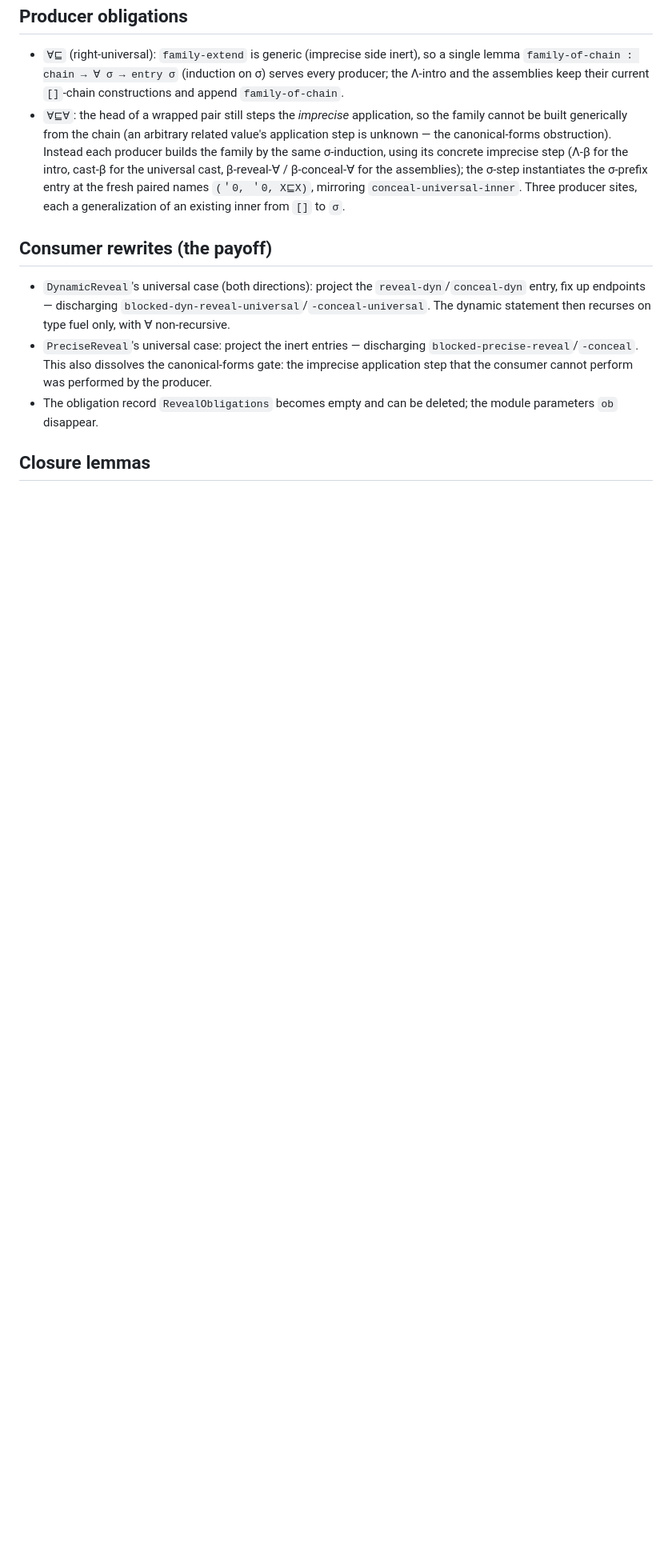
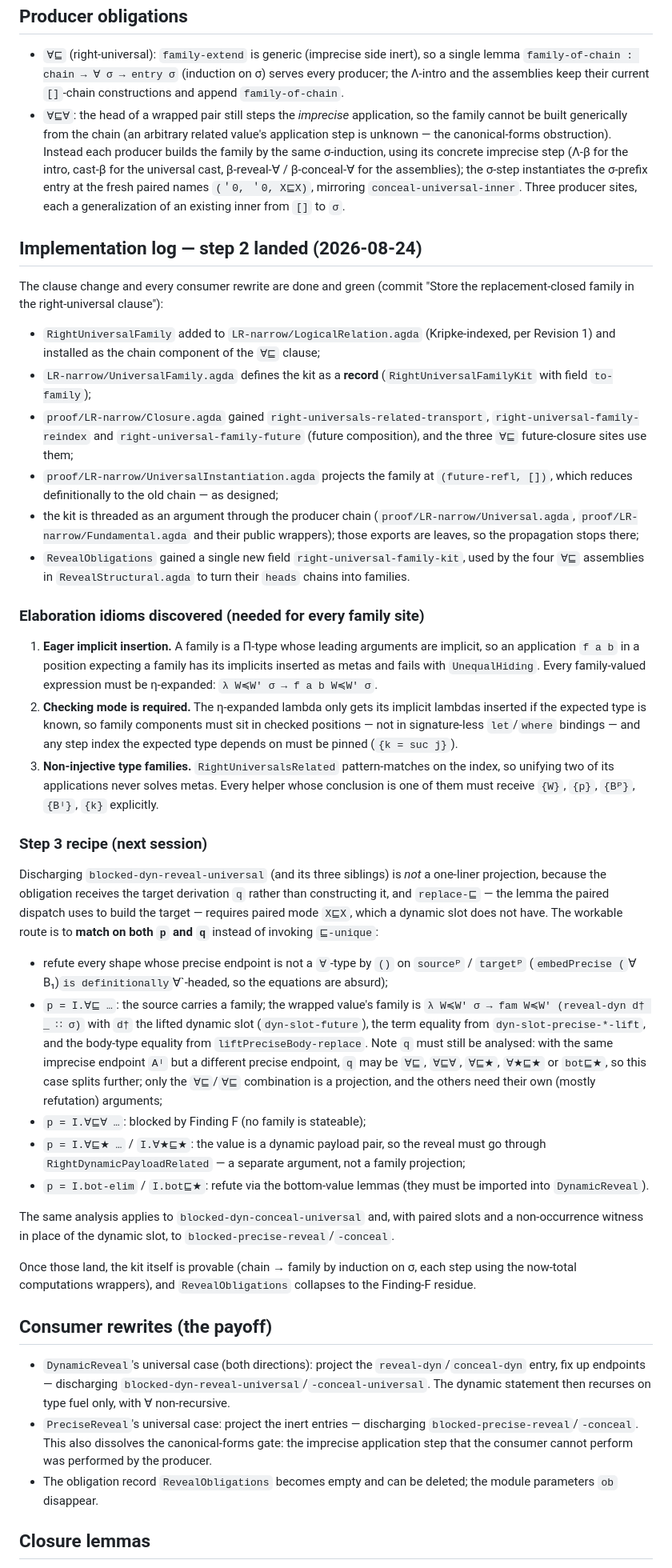
Before and after one commit to jsiek/AI-for-pl, a Markdown page: GTSFImp-Interpreter/REPLACEMENT-CLOSURE-DESIGN.md, the part around the change. Shown at 80% size. Rendered like a GitHub page; blank space fills up the shorter version.

Commit message:
Record the replacement-closure implementation log

```diff
--- a/GTSFImp-Interpreter/REPLACEMENT-CLOSURE-DESIGN.md
+++ b/GTSFImp-Interpreter/REPLACEMENT-CLOSURE-DESIGN.md
@@ -191,6 +191,87 @@ is exactly the refuted situation.
   mirroring `conceal-universal-inner`.  Three producer sites, each a
   generalization of an existing inner from `[]` to `σ`.
 
+## Implementation log — step 2 landed (2026-08-24)
+
+The clause change and every consumer rewrite are done and green
+(commit "Store the replacement-closed family in the right-universal
+clause"):
+
+* `RightUniversalFamily` added to `LR-narrow/LogicalRelation.agda`
+  (Kripke-indexed, per Revision 1) and installed as the chain
+  component of the `∀⊑` clause;
+* `LR-narrow/UniversalFamily.agda` defines the kit as a **record**
+  (`RightUniversalFamilyKit` with field `to-family`);
+* `proof/LR-narrow/Closure.agda` gained
+  `right-universals-related-transport`,
+  `right-universal-family-reindex` and
+  `right-universal-family-future` (future composition), and the three
+  `∀⊑` future-closure sites use them;
+* `proof/LR-narrow/UniversalInstantiation.agda` projects the family
+  at `(future-refl, [])`, which reduces definitionally to the old
+  chain — as designed;
+* the kit is threaded as an argument through the producer chain
+  (`proof/LR-narrow/Universal.agda`, `proof/LR-narrow/Fundamental.agda`
+  and their public wrappers); those exports are leaves, so the
+  propagation stops there;
+* `RevealObligations` gained a single new field
+  `right-universal-family-kit`, used by the four `∀⊑` assemblies in
+  `RevealStructural.agda` to turn their `heads` chains into families.
+
+### Elaboration idioms discovered (needed for every family site)
+
+1. **Eager implicit insertion.**  A family is a Π-type whose leading
+   arguments are implicit, so an application `f a b` in a position
+   expecting a family has its implicits inserted as metas and fails
+   with `UnequalHiding`.  Every family-valued expression must be
+   η-expanded: `λ W≼W′ σ → f a b W≼W′ σ`.
+2. **Checking mode is required.**  The η-expanded lambda only gets
+   its implicit lambdas inserted if the expected type is known, so
+   family components must sit in checked positions — not in
+   signature-less `let`/`where` bindings — and any step index the
+   expected type depends on must be pinned (`{k = suc j}`).
+3. **Non-injective type families.**  `RightUniversalsRelated`
+   pattern-matches on the index, so unifying two of its applications
+   never solves metas.  Every helper whose conclusion is one of them
+   must receive `{W}`, `{p}`, `{Bᴾ}`, `{Bᴵ}`, `{k}` explicitly.
+
+### Step 3 recipe (next session)
+
+Discharging `blocked-dyn-reveal-universal` (and its three siblings)
+is *not* a one-liner projection, because the obligation receives the
+target derivation `q` rather than constructing it, and
+`replace-⊑` — the lemma the paired dispatch uses to build the target
+— requires paired mode `X⊑X`, which a dynamic slot does not have.
+The workable route is to **match on both `p` and `q`** instead of
+invoking `⊑-unique`:
+
+* refute every shape whose precise endpoint is not a `∀`-type by
+  `()` on `sourceᴾ` / `targetᴾ` (`embedPrecise (`∀ B₁)` is
+  definitionally `∀`-headed, so the equations are absurd);
+* `p = I.∀⊑ …`: the source carries a family; the wrapped value's
+  family is `λ W≼W′ σ → fam W≼W′ (reveal-dyn d† _ ∷ σ)` with `d†`
+  the lifted dynamic slot (`dyn-slot-future`), the term equality
+  from `dyn-slot-precise-*-lift`, and the body-type equality from
+  `liftPreciseBody-replace`.  Note `q` must still be analysed: with
+  the same imprecise endpoint `Aᴵ` but a different precise endpoint,
+  `q` may be `∀⊑`, `∀⊑∀`, `∀⊑★`, `∀★⊑★` or `bot⊑★`, so this case
+  splits further; only the `∀⊑`/`∀⊑` combination is a projection,
+  and the others need their own (mostly refutation) arguments;
+* `p = I.∀⊑∀ …`: blocked by Finding F (no family is stateable);
+* `p = I.∀⊑★ …` / `I.∀★⊑★`: the value is a dynamic payload pair, so
+  the reveal must go through `RightDynamicPayloadRelated` — a
+  separate argument, not a family projection;
+* `p = I.bot-elim` / `I.bot⊑★`: refute via the bottom-value lemmas
+  (they must be imported into `DynamicReveal`).
+
+The same analysis applies to `blocked-dyn-conceal-universal` and,
+with paired slots and a non-occurrence witness in place of the
+dynamic slot, to `blocked-precise-reveal`/`-conceal`.
+
+Once those land, the kit itself is provable (chain → family by
+induction on σ, each step using the now-total computations wrappers),
+and `RevealObligations` collapses to the Finding-F residue.
+
 ## Consumer rewrites (the payoff)
 
 * `DynamicReveal`'s universal case (both directions): project the
```
